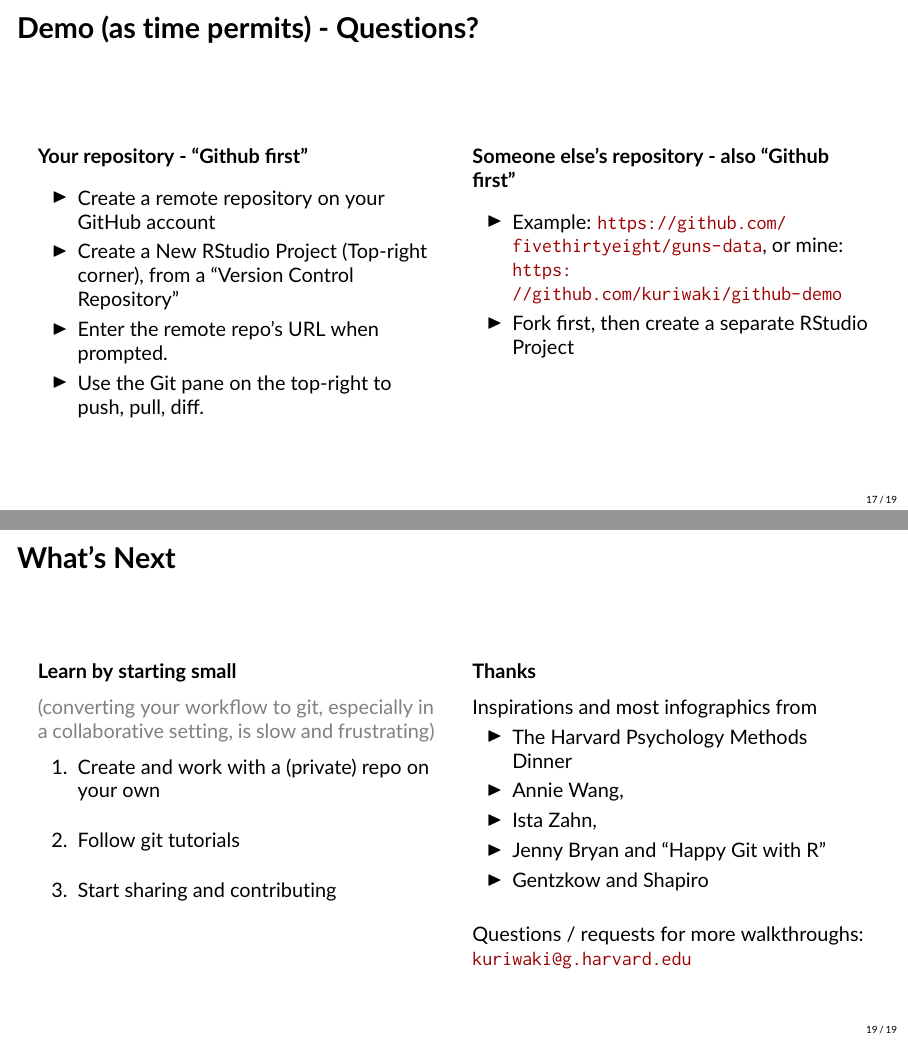
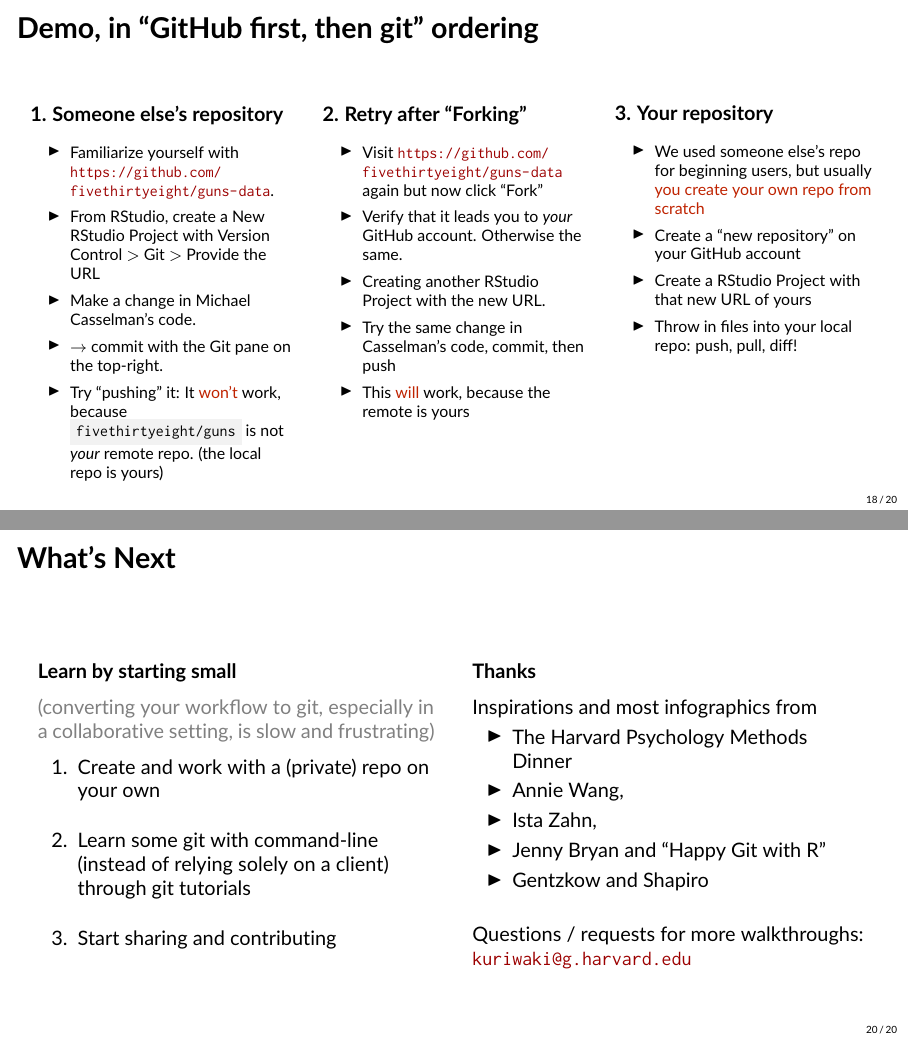
Before and after one commit to kuriwaki/github-demo, LaTeX slides (presentation-slides/kuriwaki_github.tex): pages 56 and 60 of 60 before the commit and pages 55 and 59 of 59 after it, joined at a grey line. Compiled offline with pdfLaTeX.

Commit message:
add misconceptions, change ordering in demo

```diff
--- a/presentation-slides/kuriwaki_github.tex
+++ b/presentation-slides/kuriwaki_github.tex
@@ -331,23 +363,38 @@ $\leadsto$ Rely on the usual Dropbox / Google Drive / Dataverse / Cloud Servers
 \section{Version Control with Others}
 
 
-\begin{frame}{Demo (as time permits) - Questions?}
+\begin{frame}{Demo, in ``GitHub first, then git'' ordering}
 \begin{columns}[T]
-\begin{column}{0.5\textwidth}
-\bfheading{Your repository - ``Github first''}
+\begin{column}{0.33\textwidth}
+\bfheading{1. Someone else's repository}
+\footnotesize
 \begin{itemize}
-\item Create a remote repository on your GitHub account
-\item Create a New RStudio Project (Top-right corner), from a ``Version Control Repository''
-\item Enter the remote repo's URL when prompted.
-\item Use the Git pane on the top-right to push, pull, diff.
+\item Familiarize yourself with \url{https://github.com/fivethirtyeight/guns-data}.
+\item From RStudio, create a New RStudio Project with Version Control $>$ Git $>$ Provide the URL
+\item Make a change in Michael Casselman's code.
+\item $\rightarrow$ commit with the Git pane on the top-right.
+\item Try ``pushing'' it: It \textcolor{red}{won't} work, because \code{fivethirtyeight/guns} is not \emph{your} remote repo. (the local repo is yours)
 \end{itemize}
 \end{column}
-\begin{column}{0.5\textwidth}
-
-\bfheading{Someone else's repository - also ``Github first''}
+\begin{column}{0.33\textwidth}
+\bfheading{2. Retry after ``Forking''}
+\footnotesize
 \begin{itemize}
-\item Example: \url{https://github.com/fivethirtyeight/guns-data}, or mine: \url{https://github.com/kuriwaki/github-demo}
-\item Fork first, then create a separate RStudio Project
+  \item Visit \url{https://github.com/fivethirtyeight/guns-data} again but now click ``Fork''
+  \item Verify that it leads you to \emph{your} GitHub account. Otherwise the same.
+  \item Creating another RStudio Project with the new URL.
+  \item Try the same change in Casselman's code, commit, then push
+  \item This \textcolor{red}{will} work, because the remote is yours
+\end{itemize}
+\end{column}
+\begin{column}{0.33\textwidth}
+\bfheading{3. Your repository}
+\footnotesize
+\begin{itemize}
+\item We used someone else's repo for beginning users, but usually \textcolor{red}{you create your own repo from scratch}
+\item Create a ``new repository'' on your GitHub account
+\item Create a RStudio Project with that new URL of yours
+\item Throw in files into your local repo: push, pull, diff!
 \end{itemize}
 \end{column}
 \end{columns}
@@ -432,7 +479,7 @@ is the general term for copying a remote repo down to your local.\\
 
 \begin{wideenumerate}
 \item Create and work with a (private) repo on your own
-\item Follow git tutorials
+\item Learn some git with command-line (instead of relying solely on a client) through git tutorials
 \item Start sharing and contributing
 \end{wideenumerate}
 
```
Also changed, not shown: presentation-slides/kuriwaki_github.tex (62 more changed lines).
